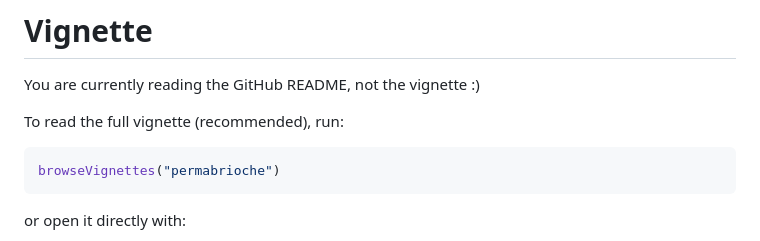
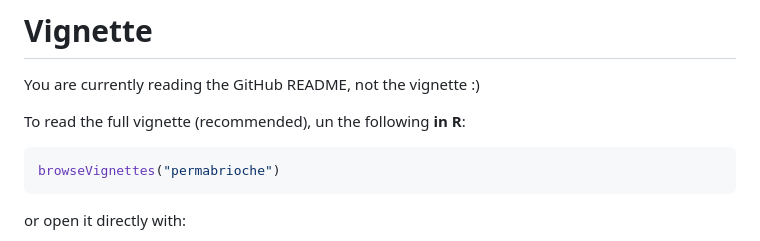
Before and after one commit to biobakery/permaBrioche, a Markdown page: README.md, the part around the change. GitHub-like rendering.

````diff
--- a/README.md
+++ b/README.md
@@ -3,7 +3,7 @@
 
 You are currently reading the GitHub README, not the vignette :)
 
-To read the full vignette (recommended), run:
+To read the full vignette (recommended), un the following **in R**:
 
 ```r
 browseVignettes("permabrioche")
````
